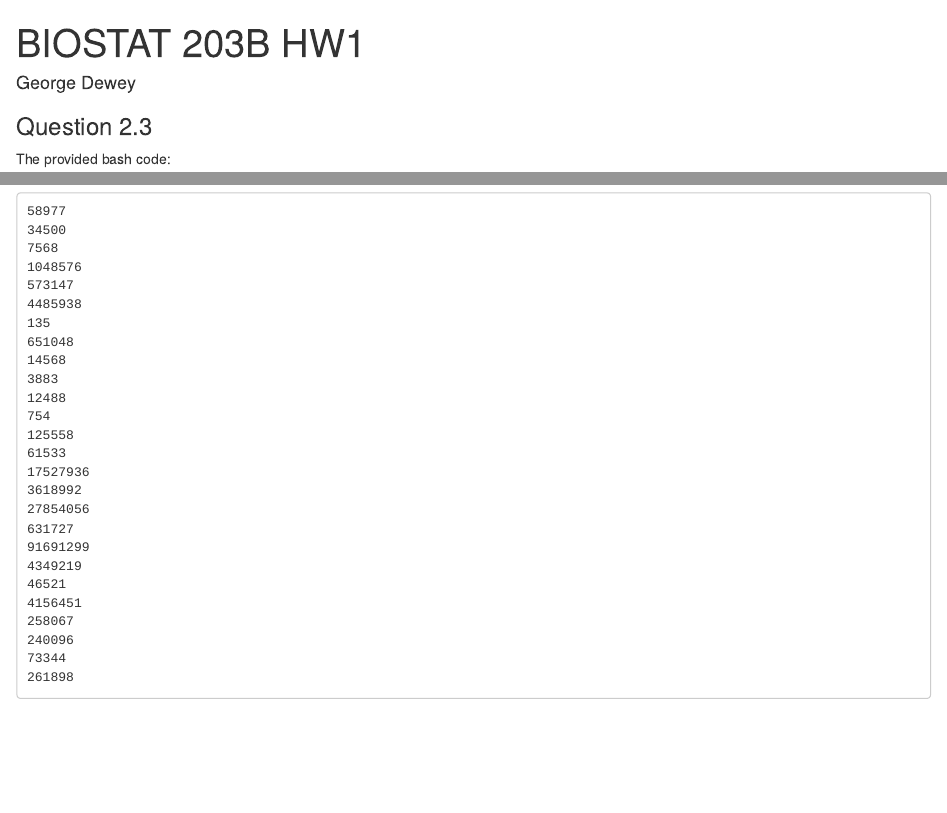
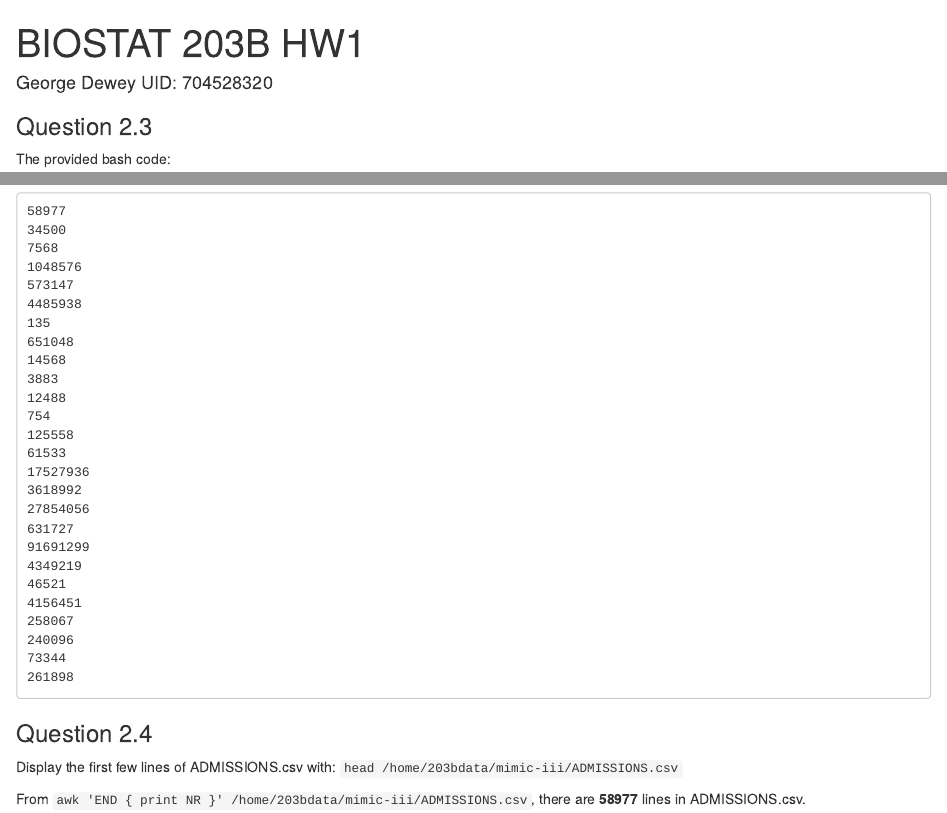
Before and after one commit to gd32/biostat-203b-2020-winter, an R Markdown document (hw1/hw1.Rmd): the page in a window 1100 px wide, from its top, and a second part further down, joined at a grey line. Rendered offline with R 4.5, knitr and Pandoc, with nearby package versions.

Commit message:
Begin question 2.4 on Rmd

````diff
--- a/hw1/hw1.Rmd
+++ b/hw1/hw1.Rmd
@@ -1,6 +1,6 @@
 ---
 title: "BIOSTAT 203B HW1"
-author: "George Dewey"
+author: "George Dewey UID: 704528320"
 output:
   html_document: default
   pdf_document: default
@@ -62,3 +62,8 @@ which returns:
 73344
 261898
 ```
+### Question 2.4
+
+Display the first few lines of ADMISSIONS.csv with: `head /home/203bdata/mimic-iii/ADMISSIONS.csv`
+
+From `awk 'END { print NR }' /home/203bdata/mimic-iii/ADMISSIONS.csv`, there are **58977** lines in ADMISSIONS.csv.
````
